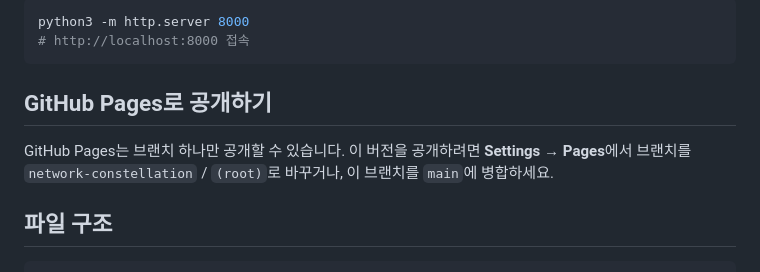
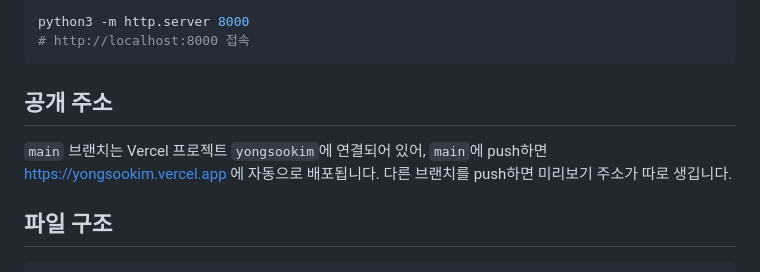
Before and after one commit to vadoro/yongsookim, a Markdown page: README.md, the part around the change. Rendered like a GitHub page.

Commit message:
README: describe Vercel deployment instead of the old Pages note
Co-Authored-By: Claude Opus 5.5 <noreply@anthropic.com>
Claude-Session: https://claude.ai/code/session_01DYastAABvdioGUXbr2rAAi

````diff
--- a/README.md
+++ b/README.md
@@ -36,9 +36,9 @@ python3 -m http.server 8000
 # http://localhost:8000 접속
 ```
 
-## GitHub Pages로 공개하기
+## 공개 주소
 
-GitHub Pages는 브랜치 하나만 공개할 수 있습니다. 이 버전을 공개하려면 **Settings → Pages**에서 브랜치를 `network-constellation` / `(root)`로 바꾸거나, 이 브랜치를 `main`에 병합하세요.
+`main` 브랜치는 Vercel 프로젝트 `yongsookim`에 연결되어 있어, `main`에 push하면 https://yongsookim.vercel.app 에 자동으로 배포됩니다. 다른 브랜치를 push하면 미리보기 주소가 따로 생깁니다.
 
 ## 파일 구조
 
````
